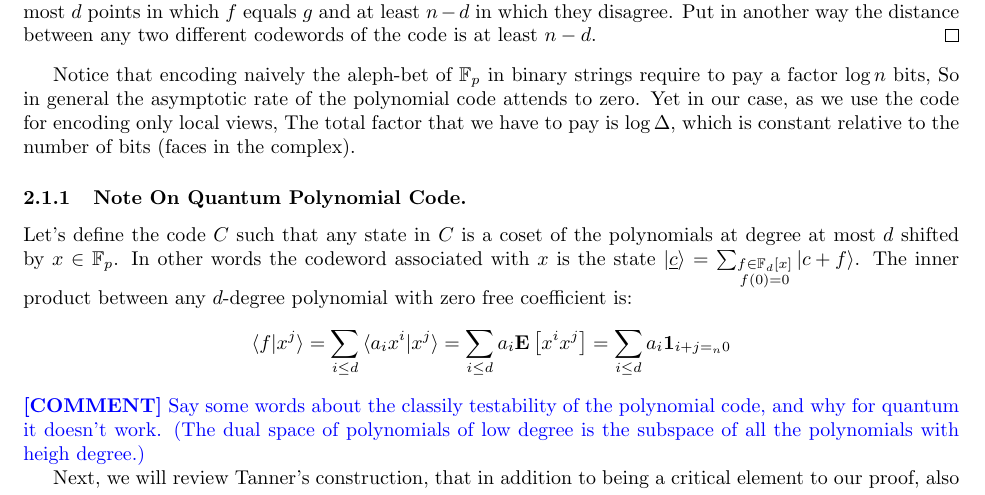
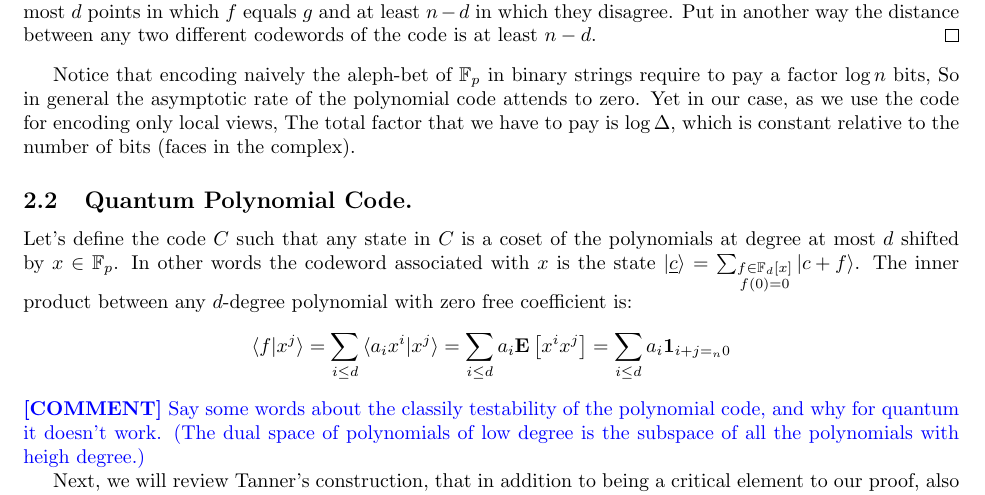
Before and after one commit to dudupo/Academic, a LaTeX paper (projects/NLTES_project/ltc_ldpc/poly_qldpc.tex): part of page 2 of 3, cut so that both start at the same text. Compiled offline with pdfLaTeX.

Commit message:
compiling -Sun Apr  2 06:36:22 PM IDT 2023

```diff
--- a/projects/NLTES_project/ltc_ldpc/poly_qldpc.tex
+++ b/projects/NLTES_project/ltc_ldpc/poly_qldpc.tex
@@ -102,7 +102,7 @@ Locally Testable Codes (LTC) are error correction codes such that verifying a un
 \end{proof}
 Notice that encoding naively the aleph-bet of $\mathbb{F}_{p}$ in binary strings require to pay a factor $\log n$ bits, So in general the asymptotic rate of the polynomial code attends to zero. Yet in our case, as we use the code for encoding only local views, The total factor that we have to pay is $\log\Delta$, which is constant relative to the number of bits (faces in the complex).
 
-\subsubsection{Note On Quantum Polynomial Code.}
+\subsection{Quantum Polynomial Code.}
 Let's define the code $C$ such that any state in $C$ is a coset of the polynomials at degree at most $d$ shifted by $x \in \mathbb{F}_{p}$. In other words the codeword associated with $x$ is the state $\ket{\underline{c}} = \sum_{ \substack{ f \in \mathbb{F}_{d}[x] \\  f(0) = 0}}{ \ket{ c + f}} $. The inner product between any $d$-degree polynomial with zero free coefficient is:
 \begin{equation*}
   \begin{split}
```
Also changed, not shown: projects/pdfs/poly_qldpc.pdf.
